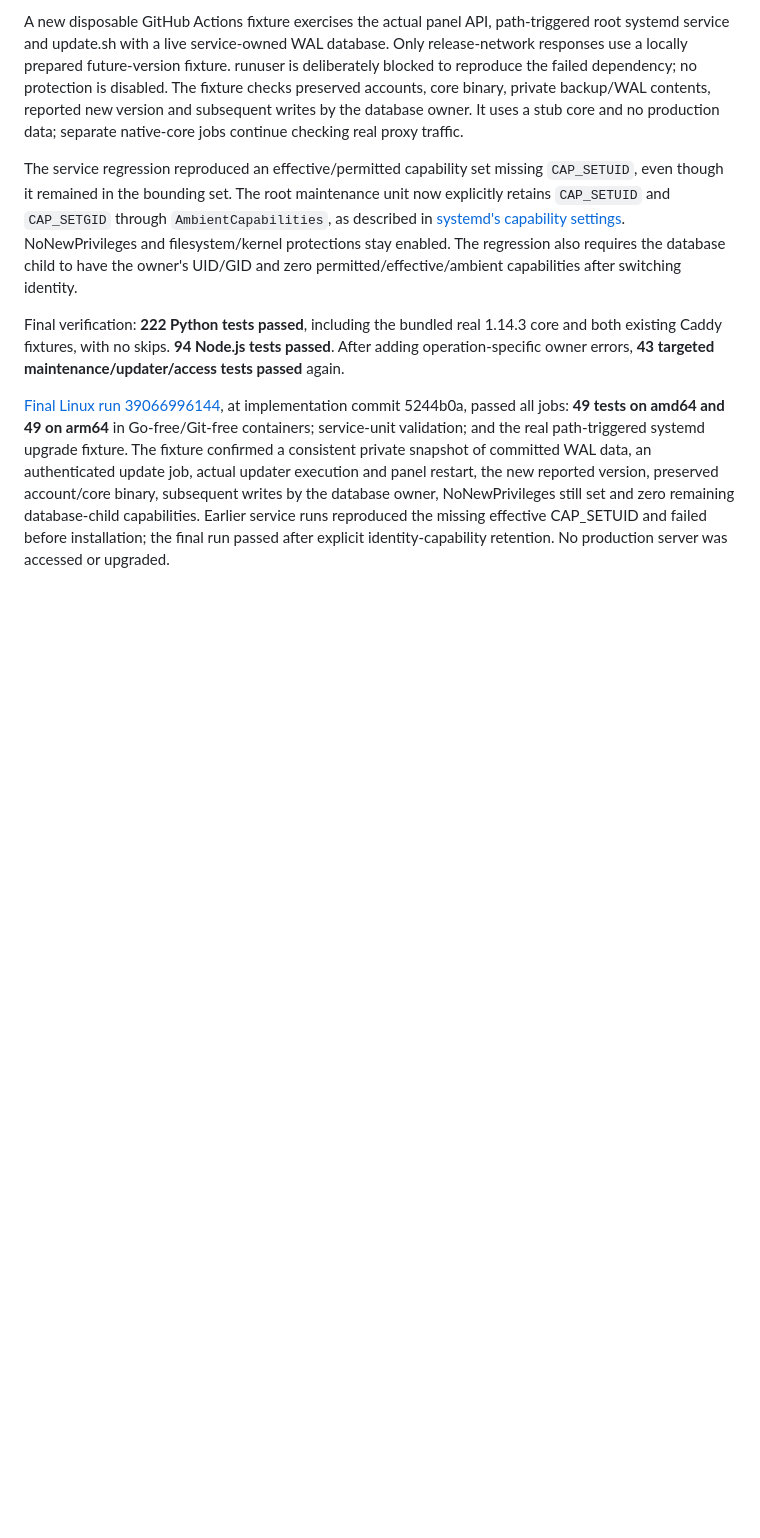
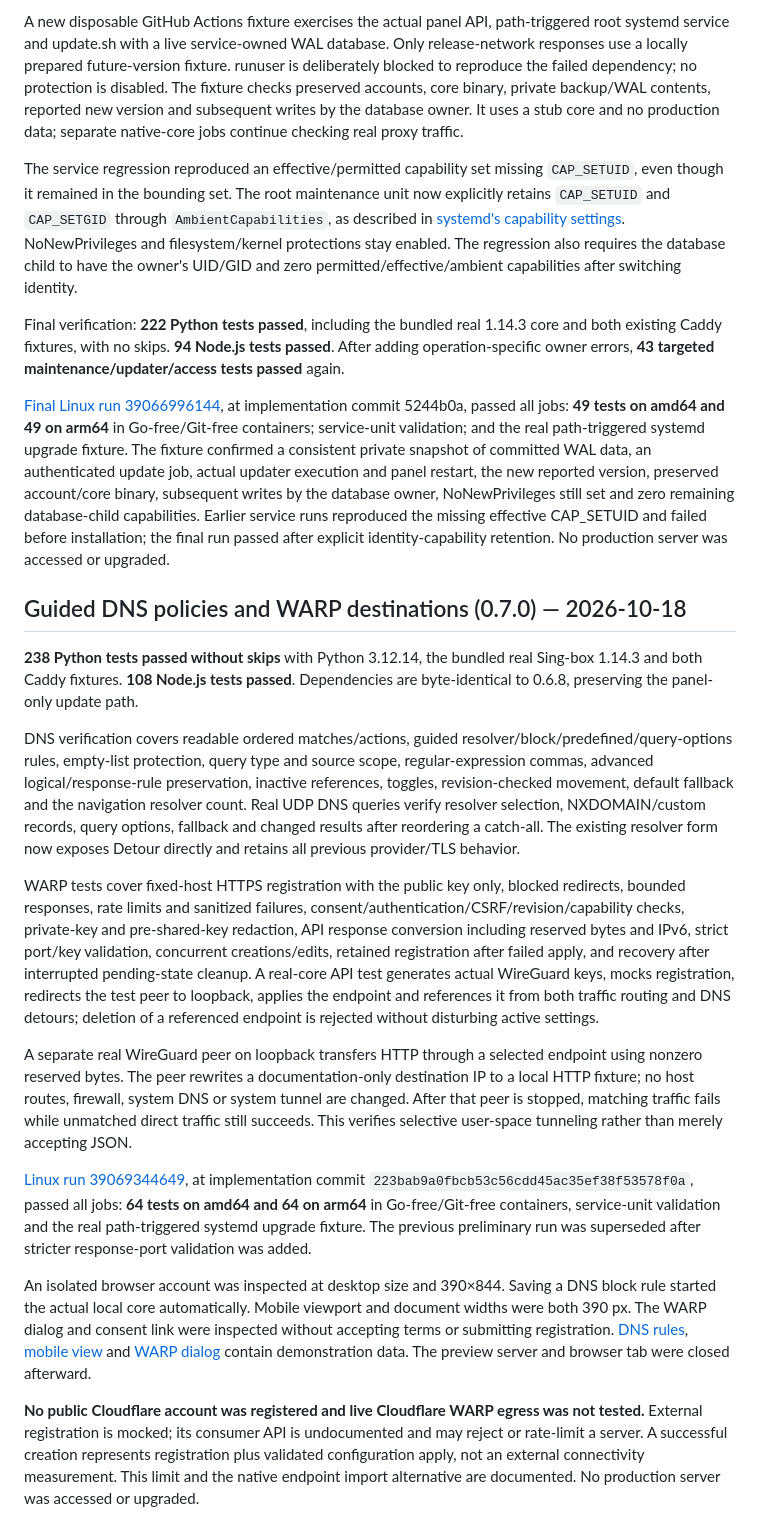
Before and after one commit to kevinzakarian/Nara-Panel, a Markdown page: VERIFICATION.md, the part around the change. GitHub-like rendering; blank space fills up the shorter version.

Commit message:
Document verified DNS and WARP workflows for v0.7.0

```diff
--- a/VERIFICATION.md
+++ b/VERIFICATION.md
@@ -569,3 +569,19 @@ The service regression reproduced an effective/permitted capability set missing
 Final verification: **222 Python tests passed**, including the bundled real 1.14.3 core and both existing Caddy fixtures, with no skips. **94 Node.js tests passed**. After adding operation-specific owner errors, **43 targeted maintenance/updater/access tests passed** again.
 
 [Final Linux run 39066996144](https://github.com/kevinzakarian/Nara-Panel/actions/runs/39066996144), at implementation commit 5244b0a, passed all jobs: **49 tests on amd64 and 49 on arm64** in Go-free/Git-free containers; service-unit validation; and the real path-triggered systemd upgrade fixture. The fixture confirmed a consistent private snapshot of committed WAL data, an authenticated update job, actual updater execution and panel restart, the new reported version, preserved account/core binary, subsequent writes by the database owner, NoNewPrivileges still set and zero remaining database-child capabilities. Earlier service runs reproduced the missing effective CAP_SETUID and failed before installation; the final run passed after explicit identity-capability retention. No production server was accessed or upgraded.
+
+## Guided DNS policies and WARP destinations (0.7.0) — 2026-10-18
+
+**238 Python tests passed without skips** with Python 3.12.14, the bundled real Sing-box 1.14.3 and both Caddy fixtures. **108 Node.js tests passed**. Dependencies are byte-identical to 0.6.8, preserving the panel-only update path.
+
+DNS verification covers readable ordered matches/actions, guided resolver/block/predefined/query-options rules, empty-list protection, query type and source scope, regular-expression commas, advanced logical/response-rule preservation, inactive references, toggles, revision-checked movement, default fallback and the navigation resolver count. Real UDP DNS queries verify resolver selection, NXDOMAIN/custom records, query options, fallback and changed results after reordering a catch-all. The existing resolver form now exposes Detour directly and retains all previous provider/TLS behavior.
+
+WARP tests cover fixed-host HTTPS registration with the public key only, blocked redirects, bounded responses, rate limits and sanitized failures, consent/authentication/CSRF/revision/capability checks, private-key and pre-shared-key redaction, API response conversion including reserved bytes and IPv6, strict port/key validation, concurrent creations/edits, retained registration after failed apply, and recovery after interrupted pending-state cleanup. A real-core API test generates actual WireGuard keys, mocks registration, redirects the test peer to loopback, applies the endpoint and references it from both traffic routing and DNS detours; deletion of a referenced endpoint is rejected without disturbing active settings.
+
+A separate real WireGuard peer on loopback transfers HTTP through a selected endpoint using nonzero reserved bytes. The peer rewrites a documentation-only destination IP to a local HTTP fixture; no host routes, firewall, system DNS or system tunnel are changed. After that peer is stopped, matching traffic fails while unmatched direct traffic still succeeds. This verifies selective user-space tunneling rather than merely accepting JSON.
+
+[Linux run 39069344649](https://github.com/kevinzakarian/Nara-Panel/actions/runs/39069344649), at implementation commit `223bab9a0fbcb53c56cdd45ac35ef38f53578f0a`, passed all jobs: **64 tests on amd64 and 64 on arm64** in Go-free/Git-free containers, service-unit validation and the real path-triggered systemd upgrade fixture. The previous preliminary run was superseded after stricter response-port validation was added.
+
+An isolated browser account was inspected at desktop size and 390×844. Saving a DNS block rule started the actual local core automatically. Mobile viewport and document widths were both 390 px. The WARP dialog and consent link were inspected without accepting terms or submitting registration. [DNS rules](screenshots/dns-rules-0.7.0.jpg), [mobile view](screenshots/dns-rules-mobile-0.7.0.jpg) and [WARP dialog](screenshots/warp-create-0.7.0.jpg) contain demonstration data. The preview server and browser tab were closed afterward.
+
+**No public Cloudflare account was registered and live Cloudflare WARP egress was not tested.** External registration is mocked; its consumer API is undocumented and may reject or rate-limit a server. A successful creation represents registration plus validated configuration apply, not an external connectivity measurement. This limit and the native endpoint import alternative are documented. No production server was accessed or upgraded.
```
Also changed, not shown: INSTALL.fa.md (+2 -0 lines), README.md (+2 -0 lines).
